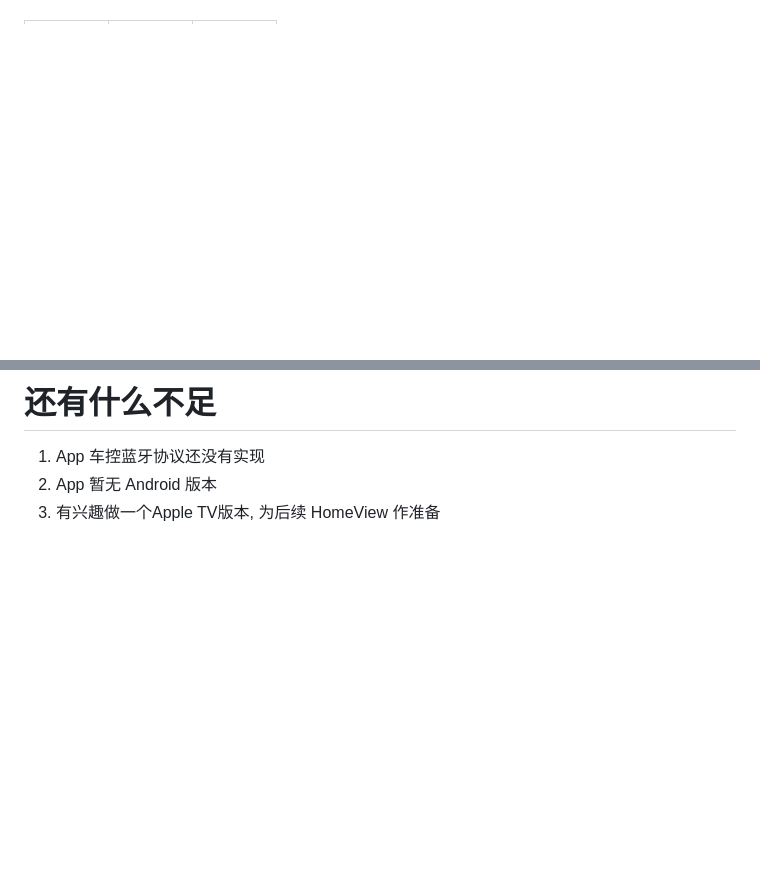
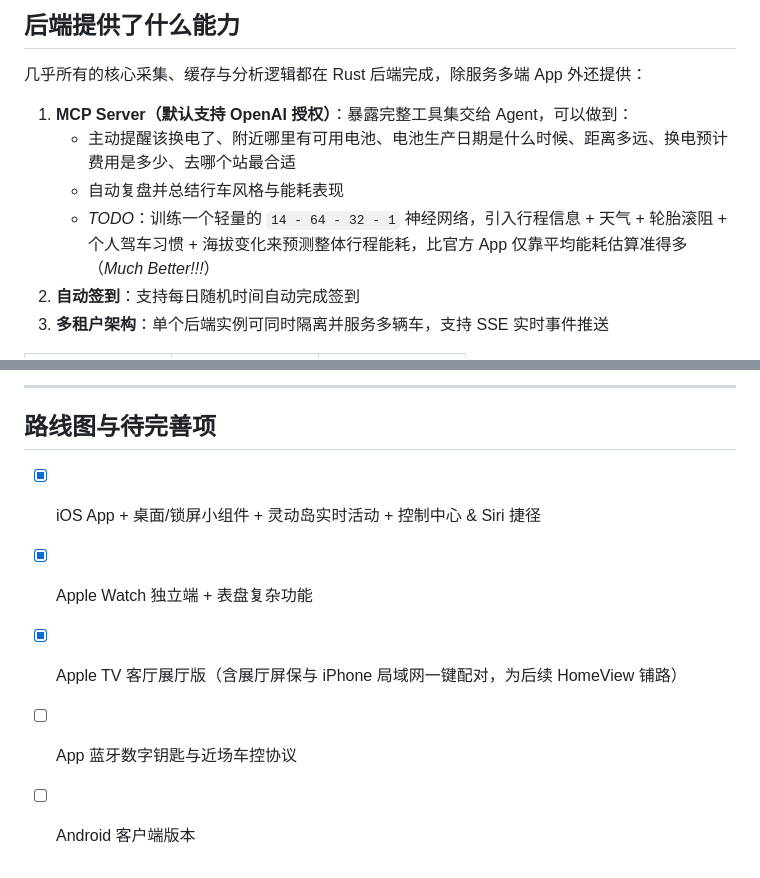
Before and after one commit to geek981108/hang_nio_to_death, a Markdown page: README.md, 2 parts joined by grey strips. Rendered like a GitHub page; blank space fills up the shorter version.

```diff
--- a/README.md
+++ b/README.md
@@ -82,3 +113,13 @@
+## 后端提供了什么能力
+
+几乎所有的核心采集、缓存与分析逻辑都在 Rust 后端完成，除服务多端 App 外还提供：
+
+1. **MCP Server（默认支持 OpenAI 授权）**：暴露完整工具集交给 Agent，可以做到：
+   - 主动提醒该换电了、附近哪里有可用电池、电池生产日期是什么时候、距离多远、换电预计费用是多少、去哪个站最合适
+   - 自动复盘并总结行车风格与能耗表现
+   - *TODO*：训练一个轻量的 `14 - 64 - 32 - 1` 神经网络，引入行程信息 + 天气 + 轮胎滚阻 + 个人驾车习惯 + 海拔变化来预测整体行程能耗，比官方 App 仅靠平均能耗估算准得多（*Much Better!!!*）
+2. **自动签到**：支持每日随机时间自动完成签到
+3. **多租户架构**：单个后端实例可同时隔离并服务多辆车，支持 SSE 实时事件推送
 
 <table>
   <tr>
@@ -94,7 +135,12 @@
   </tr>
 </table>
 
-# 还有什么不足
-1. App 车控蓝牙协议还没有实现
-2. App 暂无 Android 版本
-3. 有兴趣做一个Apple TV版本, 为后续 HomeView 作准备
+---
+
+## 路线图与待完善项
+
+- [x] iOS App + 桌面/锁屏小组件 + 灵动岛实时活动 + 控制中心 & Siri 捷径
+- [x] Apple Watch 独立端 + 表盘复杂功能
+- [x] Apple TV 客厅展厅版（含展厅屏保与 iPhone 局域网一键配对，为后续 HomeView 铺路）
+- [ ] App 蓝牙数字钥匙与近场车控协议
+- [ ] Android 客户端版本
```
Also changed, not shown: other parts of README.md (+83 -52 lines), docs/apple-tv-showcase.jpg (added), docs/apple-watch-showcase.jpg (added).
